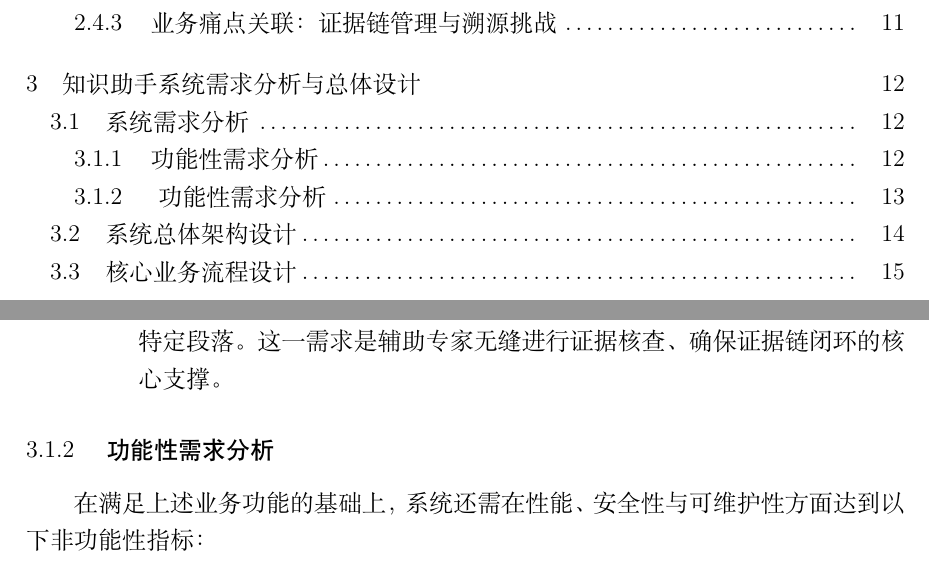
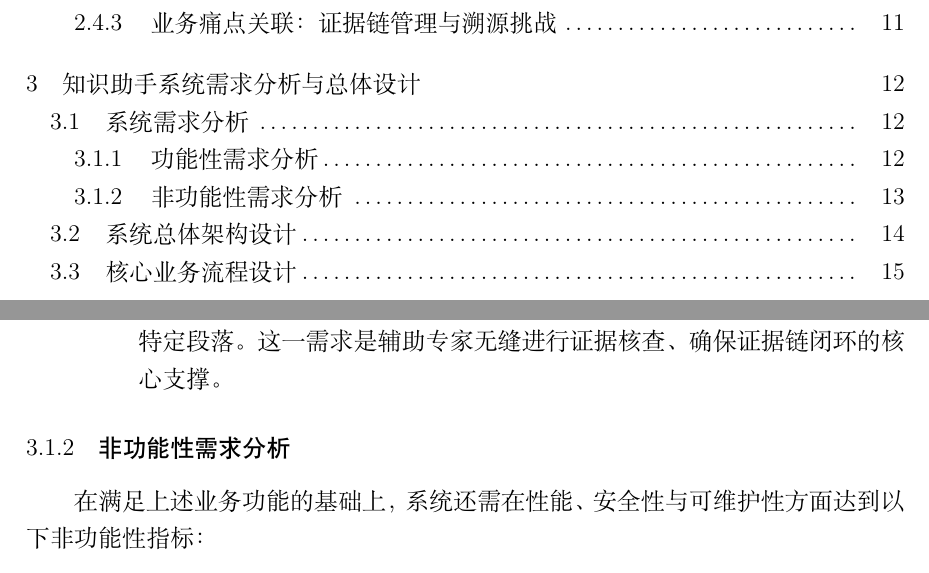
Before and after one commit to HuShengJie1/Rag-project, a LaTeX thesis (thesis/毕业论文.tex): two parts of pages 2 and 13 of 17, joined at a grey line, cut so that both start at the same text. Compiled offline with XeLaTeX.

Commit message:
论文修改

```diff
--- a/thesis/毕业论文.tex
+++ b/thesis/毕业论文.tex
@@ -11,7 +11,7 @@
 \usepackage{fancyhdr}
 \usepackage{enumitem}
 \usepackage{ctex}
-
+\setlist[enumerate]{listparindent=2em,parsep=0pt}
 
 \pagestyle{fancy}
 \fancyhf{}
@@ -285,7 +285,7 @@
     \end{itemize}
 \end{enumerate}
 
-\subsubsection{ 功能性需求分析}
+\subsubsection{非功能性需求分析}
 在满足上述业务功能的基础上，系统还需在性能、安全性与可维护性方面达到以下非功能性指标：
 \begin{enumerate}
     \item \textbf{准确性与安全性需求} 大语言模型在生成过程中存在固有的“幻觉”缺陷，其黑箱推理极易生成看似合理实则错误的内容，这对于需要严格证据支撑的工程认证场景是不可接受的。系统必须通过严格的提示工程（Prompt Engineering）进行约束，确保大模型的回答完全忠实于本地检索到的私有文档，彻底杜绝事实性编造。同时，系统需保障本地化部署架构的数据安全，防止高校核心教务数据的外泄。
```
Also changed, not shown: thesis/毕业论文.pdf, thesis/毕业论文.tex (20 more changed lines), 4 other files.
